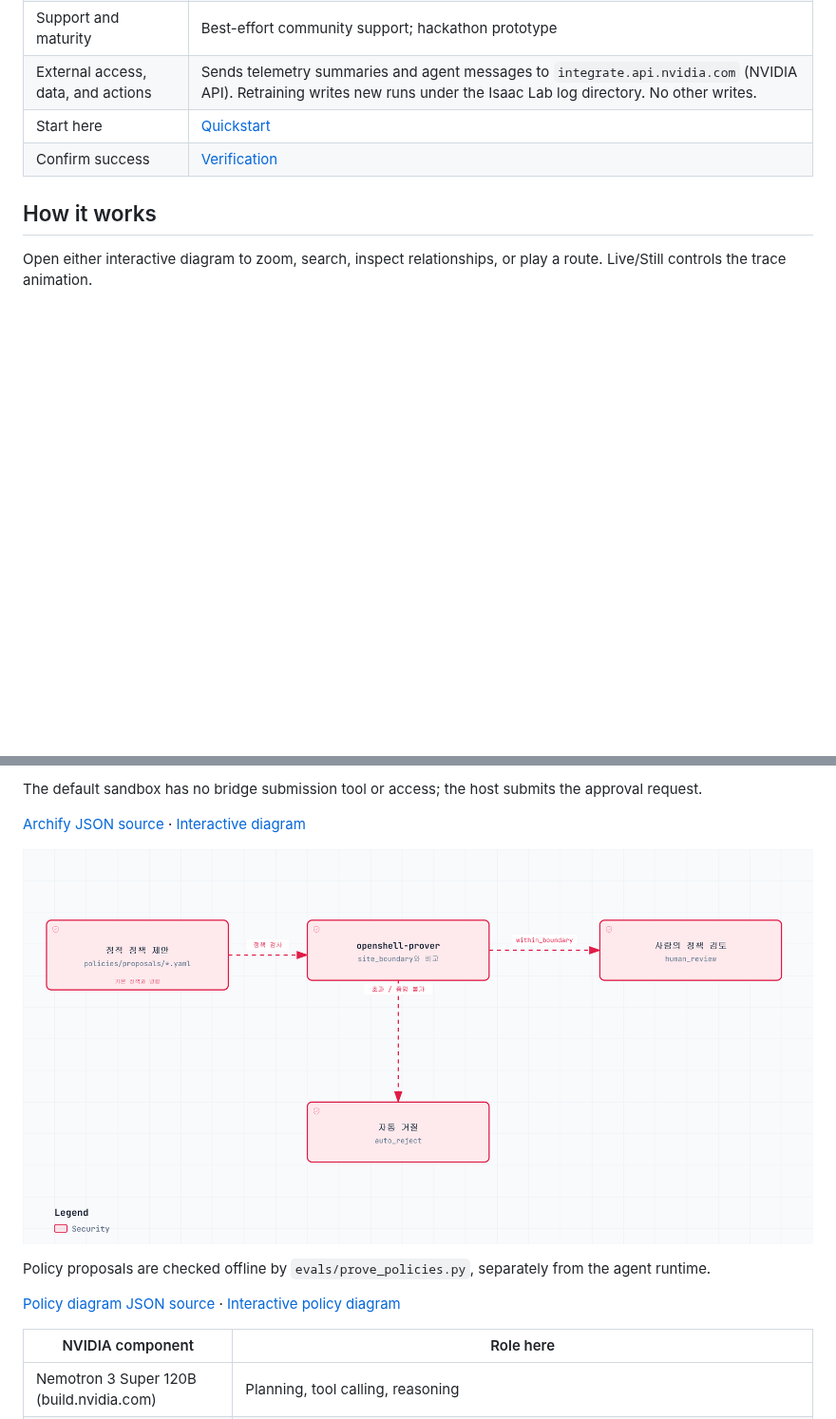
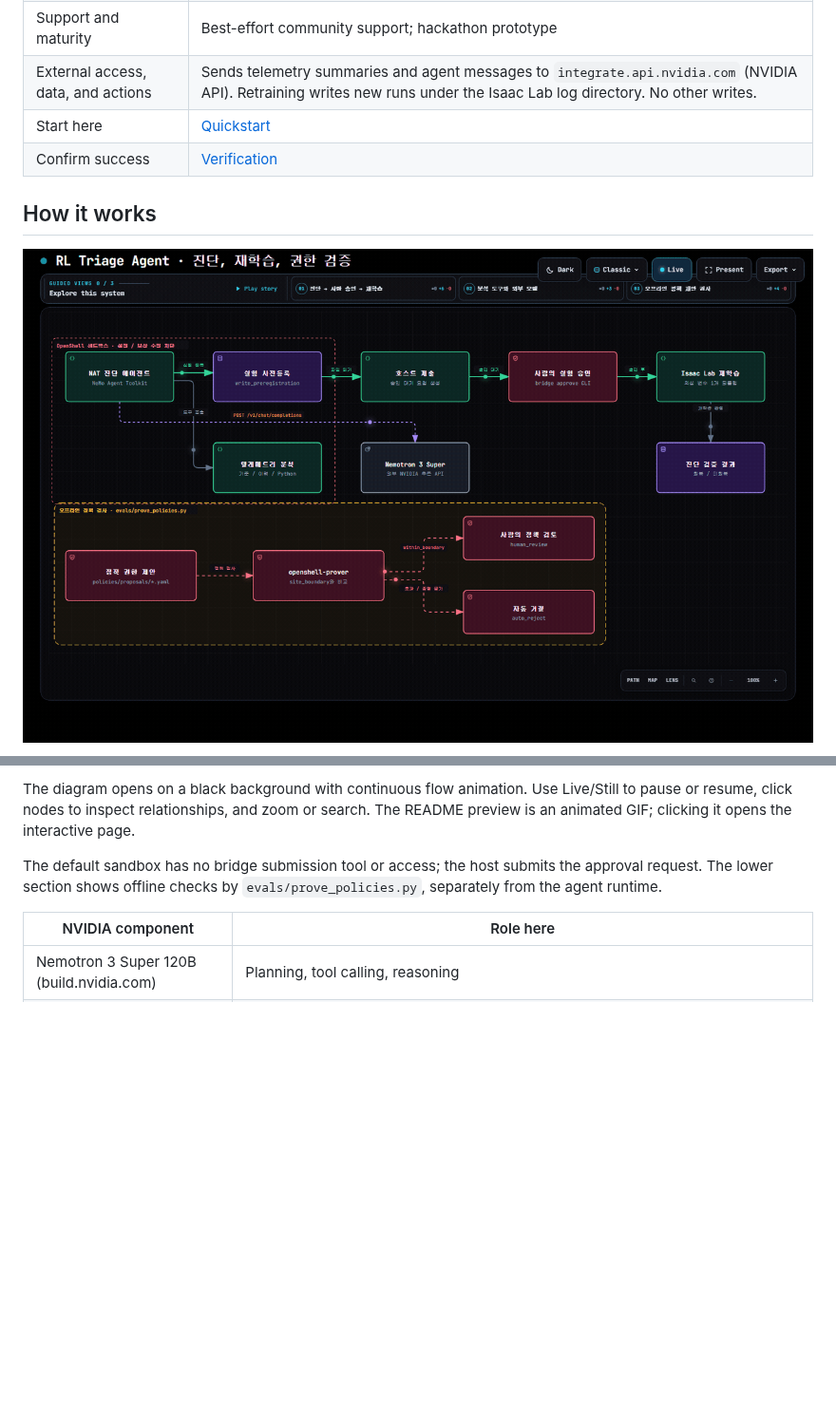
Before and after one commit to mmporong/rl-triage-agent, a Markdown page: README.md, 2 parts joined by grey strips. Shown at 95% size. Drawn GitHub-style; pictures changed too: docs/media/rl-triage-flow.gif (added); blank space fills up the shorter version.

Commit message:
fix(diagrams): 검은 배경의 단일 동적 도식으로 교체

```diff
--- a/README.md
+++ b/README.md
@@ -41,5 +41,5 @@ Both clips are Isaac Sim 4.5 off-screen renders of trained checkpoints (`bench/r
 
 ## How it works
 
-Open either interactive diagram to zoom, search, inspect relationships, or play a route. Live/Still controls the trace animation.
+[![Animated RL triage and offline policy checks on one dark canvas](docs/media/rl-triage-flow.gif)](https://mmporong.github.io/rl-triage-agent/?view=single-dark)
 
@@ -47,13 +47,7 @@ Open either interactive diagram to zoom, search, inspect relationships, or play
 
-The default sandbox has no bridge submission tool or access; the host submits the approval request.
+The diagram opens on a black background with continuous flow animation. Use Live/Still to pause or resume, click nodes to inspect relationships, and zoom or search. The README preview is an animated GIF; clicking it opens the interactive page.
 
-[Archify JSON source](docs/diagrams/rl-triage.architecture.json) · [Interactive diagram](https://mmporong.github.io/rl-triage-agent/diagrams/rl-triage.html?theme=light)
-
-![Offline policy proposal checks: within boundary goes to human review; exceeds boundary or unprovable requests are rejected](docs/media/rl-policy-architecture.png)
-
-Policy proposals are checked offline by `evals/prove_policies.py`, separately from the agent runtime.
-
-[Policy diagram JSON source](docs/diagrams/rl-policy.architecture.json) · [Interactive policy diagram](https://mmporong.github.io/rl-triage-agent/diagrams/rl-policy.html?theme=light)
+The default sandbox has no bridge submission tool or access; the host submits the approval request. The lower section shows offline checks by `evals/prove_policies.py`, separately from the agent runtime.
 
 | NVIDIA component | Role here |
 |---|---|
```
Also changed, not shown: other parts of README.md (+1 -1 lines), 6 other files.
